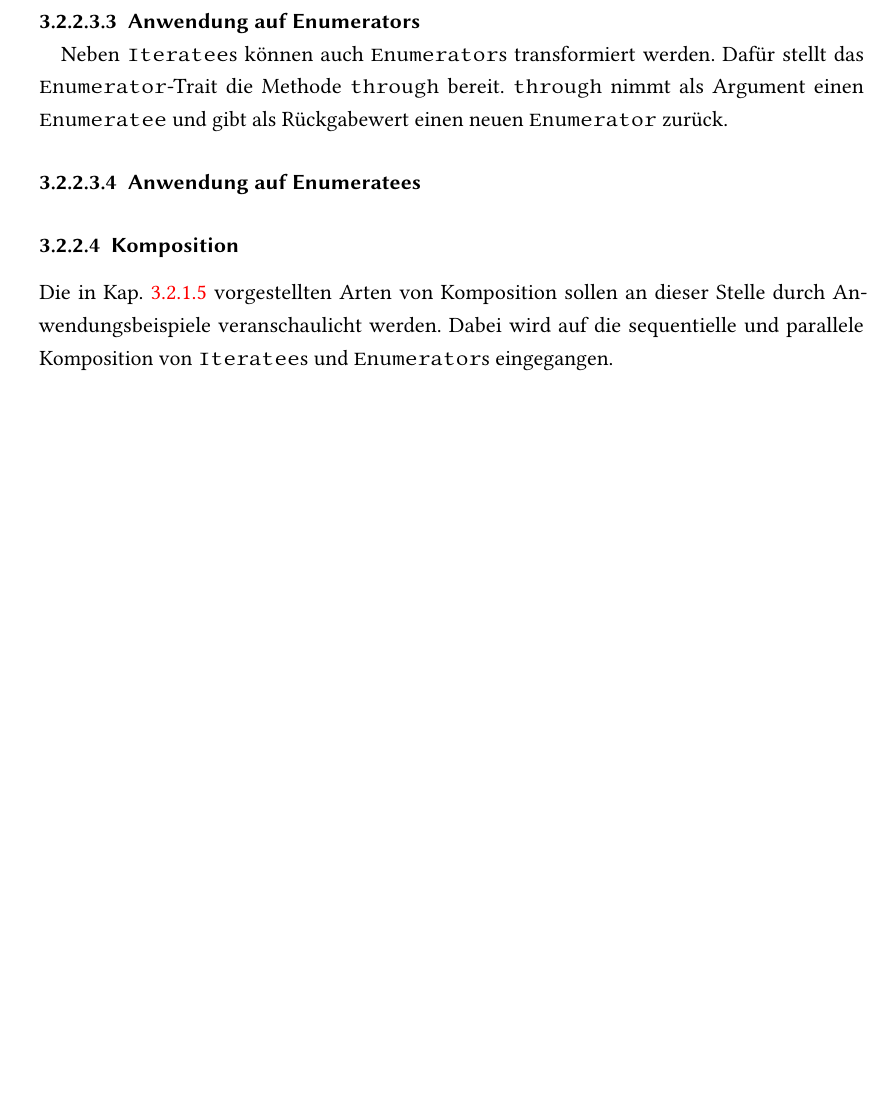
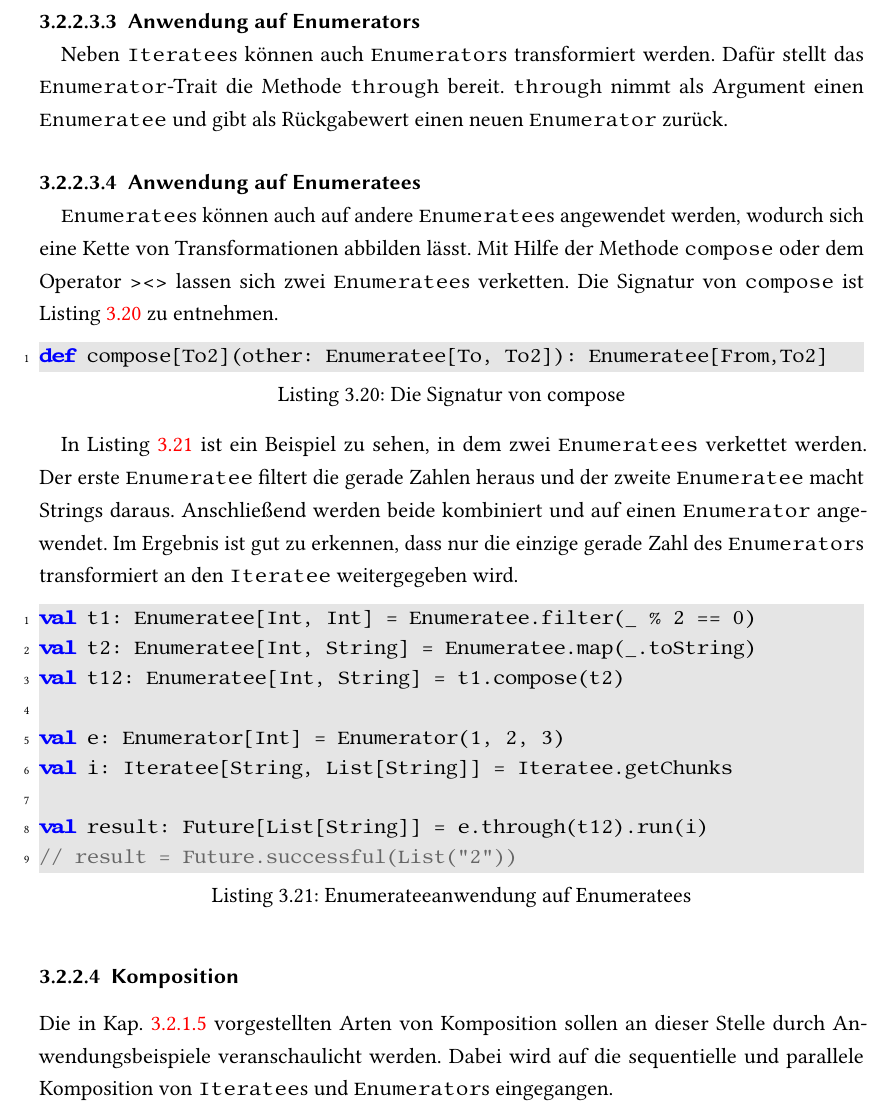
Before and after one commit to tilltheis/bachelor-thesis, a LaTeX thesis (thesis/thesis.tex): part of page 26 of 35, cut so that both start at the same text, the shorter picture padded with empty space. Compiled offline with pdfLaTeX; an older LaTeX class or package is replaced by its successor.

Commit message:
enumerateeanwendung auf enumeratees

```diff
--- a/thesis/thesis.tex
+++ b/thesis/thesis.tex
@@ -983,6 +983,30 @@ Dafür stellt das \lstinline|Enumerator|-Trait die Methode \lstinline|through| b
 \paragraph{Anwendung auf Enumeratees} % (fold)
 \label{par:enumerateeanwendung_auf_enumeratees}\mbox{} % force new line
 
+\lstinline|Enumeratee|s können auch auf andere \lstinline|Enumeratee|s angewendet werden, wodurch sich eine Kette von Transformationen abbilden lässt.
+Mit Hilfe der Methode \lstinline|compose| oder dem Operator \lstinline|><>| lassen sich zwei \lstinline|Enumeratee|s verketten.
+Die Signatur von \lstinline|compose| ist Listing~\ref{lst:die_signatur_von_compose} zu entnehmen.
+\begin{lstlisting}[caption=Die Signatur von compose, label=lst:die_signatur_von_compose]
+def compose[To2](other: Enumeratee[To, To2]): Enumeratee[From,To2]
+\end{lstlisting}
+
+In Listing~\ref{lst:enumerateeanwendung_auf_enumeratees} ist ein Beispiel zu sehen, in dem zwei \lstinline|Enumeratees| verkettet werden.
+Der erste \lstinline|Enumeratee| filtert die gerade Zahlen heraus und der zweite \lstinline|Enumeratee| macht Strings daraus.
+Anschließend werden beide kombiniert und auf einen \lstinline|Enumerator| angewendet.
+Im Ergebnis ist gut zu erkennen, dass nur die einzige gerade Zahl des \lstinline|Enumerator|s transformiert an den \lstinline|Iteratee| weitergegeben wird.
+
+\begin{lstlisting}[caption=Enumerateeanwendung auf Enumeratees, label=lst:enumerateeanwendung_auf_enumeratees]
+val t1: Enumeratee[Int, Int] = Enumeratee.filter(_ % 2 == 0)
+val t2: Enumeratee[Int, String] = Enumeratee.map(_.toString)
+val t12: Enumeratee[Int, String] = t1.compose(t2)
+
+val e: Enumerator[Int] = Enumerator(1, 2, 3)
+val i: Iteratee[String, List[String]] = Iteratee.getChunks
+
+val result: Future[List[String]] = e.through(t12).run(i)
+// result = Future.successful(List("2"))
+\end{lstlisting}
+
 % paragraph enumerateeanwendung_auf_enumeratees (end)
 
 % subsubsection enumeratees (end)
```
Also changed, not shown: 2 other files.
